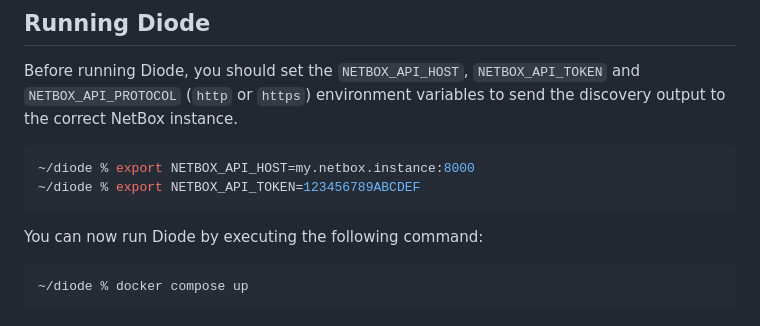
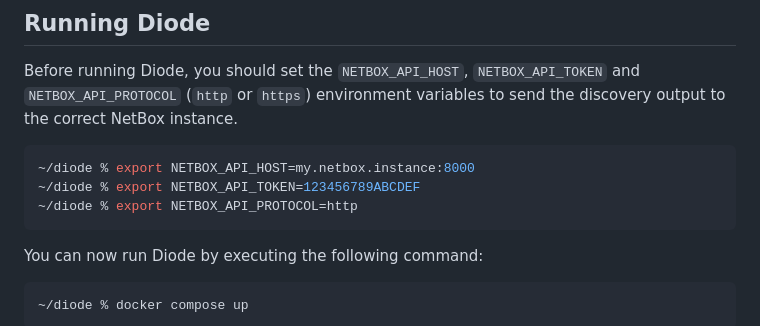
Before and after one commit to orb-community/diode, a Markdown page: README.md, the part around the change. Rendered like a GitHub page.

Commit message:
Update README.md
added the code example for setting NETBOX_API_PROTOCOL

````diff
--- a/README.md
+++ b/README.md
@@ -82,6 +82,7 @@ Before running Diode, you should set the `NETBOX_API_HOST`, `NETBOX_API_TOKEN` a
 ```bash
 ~/diode % export NETBOX_API_HOST=my.netbox.instance:8000
 ~/diode % export NETBOX_API_TOKEN=123456789ABCDEF
+~/diode % export NETBOX_API_PROTOCOL=http
 ```
 
 You can now run Diode by executing the following command:
````
